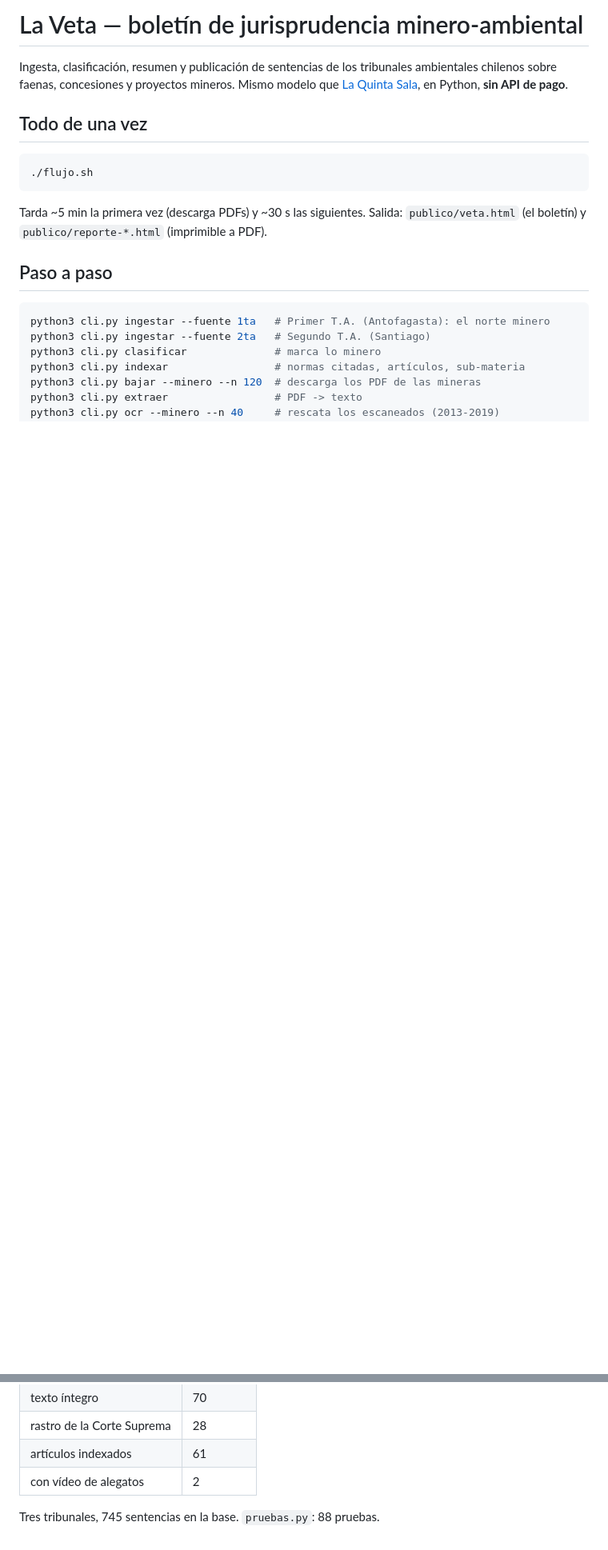
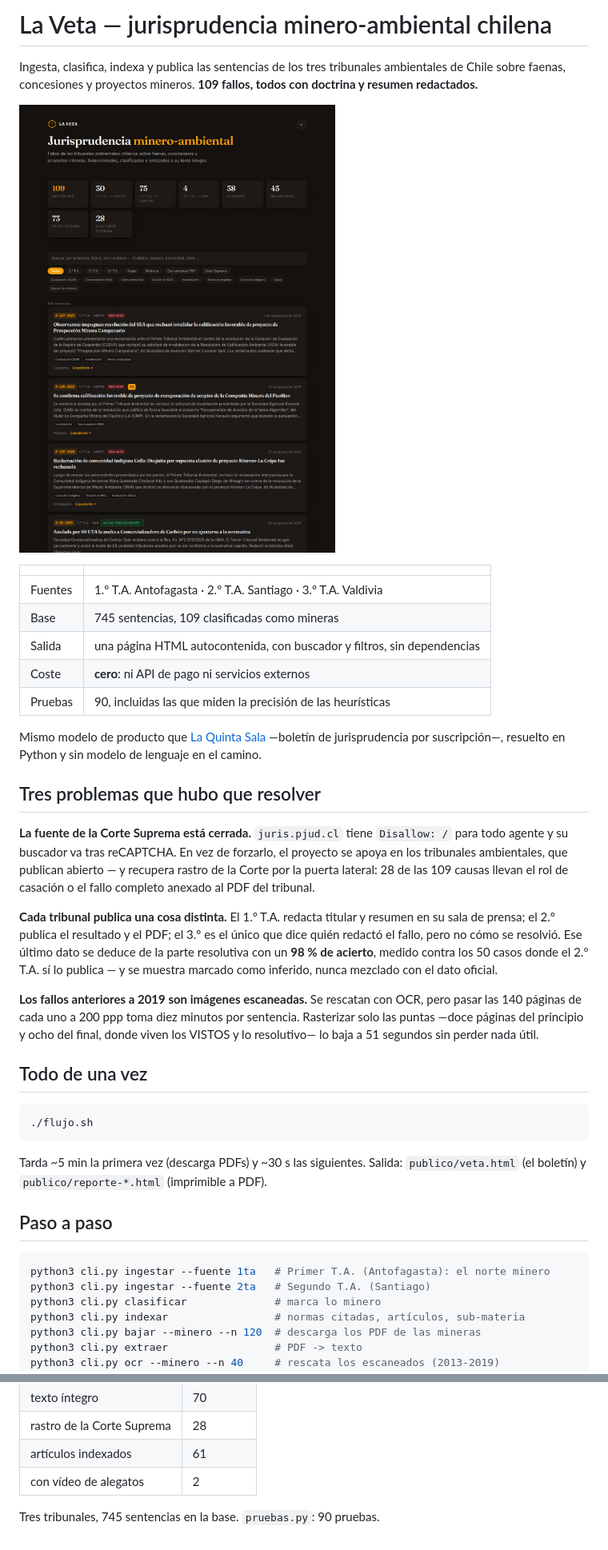
Before and after one commit to camiloceacarvajal/boletin-minero-ambiental, a Markdown page: README.md, 2 parts joined by grey strips. Shown at 80% size. Rendered like a GitHub page; pictures changed too: docs/boletin.png (added); blank space fills up the shorter version.

Commit message:
README: portada con captura, cifras y los tres problemas del proyecto
La apertura decía qué hace pero no qué costó: la fuente de la Corte Suprema
cerrada por robots y captcha, cada tribunal publicando un subconjunto distinto
de campos, y los fallos anteriores a 2019 escaneados como imagen.

Añade docs/boletin.png, generado con brave --headless sobre la salida real.

Co-Authored-By: Claude Opus 5 <noreply@anthropic.com>

```diff
--- a/README.md
+++ b/README.md
@@ -1,8 +1,42 @@
-# La Veta — boletín de jurisprudencia minero-ambiental
+# La Veta — jurisprudencia minero-ambiental chilena
 
-Ingesta, clasificación, resumen y publicación de sentencias de los tribunales
-ambientales chilenos sobre faenas, concesiones y proyectos mineros.
-Mismo modelo que [La Quinta Sala](https://laquintasala.cl), en Python, **sin API de pago**.
+Ingesta, clasifica, indexa y publica las sentencias de los tres tribunales
+ambientales de Chile sobre faenas, concesiones y proyectos mineros.
+**109 fallos, todos con doctrina y resumen redactados.**
+
+![El boletín generado](docs/boletin.png)
+
+| | |
+|---|---|
+| Fuentes | 1.º T.A. Antofagasta · 2.º T.A. Santiago · 3.º T.A. Valdivia |
+| Base | 745 sentencias, 109 clasificadas como mineras |
+| Salida | una página HTML autocontenida, con buscador y filtros, sin dependencias |
+| Coste | **cero**: ni API de pago ni servicios externos |
+| Pruebas | 90, incluidas las que miden la precisión de las heurísticas |
+
+Mismo modelo de producto que [La Quinta Sala](https://laquintasala.cl) —boletín
+de jurisprudencia por suscripción—, resuelto en Python y sin modelo de lenguaje
+en el camino.
+
+## Tres problemas que hubo que resolver
+
+**La fuente de la Corte Suprema está cerrada.** `juris.pjud.cl` tiene
+`Disallow: /` para todo agente y su buscador va tras reCAPTCHA. En vez de
+forzarlo, el proyecto se apoya en los tribunales ambientales, que publican
+abierto — y recupera rastro de la Corte por la puerta lateral: 28 de las 109
+causas llevan el rol de casación o el fallo completo anexado al PDF del tribunal.
+
+**Cada tribunal publica una cosa distinta.** El 1.º T.A. redacta titular y
+resumen en su sala de prensa; el 2.º publica el resultado y el PDF; el 3.º es el
+único que dice quién redactó el fallo, pero no cómo se resolvió. Ese último dato
+se deduce de la parte resolutiva con un **98 % de acierto**, medido contra los
+50 casos donde el 2.º T.A. sí lo publica — y se muestra marcado como inferido,
+nunca mezclado con el dato oficial.
+
+**Los fallos anteriores a 2019 son imágenes escaneadas.** Se rescatan con OCR,
+pero pasar las 140 páginas de cada uno a 200 ppp toma diez minutos por sentencia.
+Rasterizar solo las puntas —doce páginas del principio y ocho del final, donde
+viven los VISTOS y lo resolutivo— lo baja a 51 segundos sin perder nada útil.
 
 ## Todo de una vez
 
@@ -139,4 +173,4 @@ guardar una cadena vacía; `ocr` los rescata con tesseract en español. Es lento
 | artículos indexados | 61 |
 | con vídeo de alegatos | 2 |
 
-Tres tribunales, 745 sentencias en la base. `pruebas.py`: 88 pruebas.
+Tres tribunales, 745 sentencias en la base. `pruebas.py`: 90 pruebas.
```
